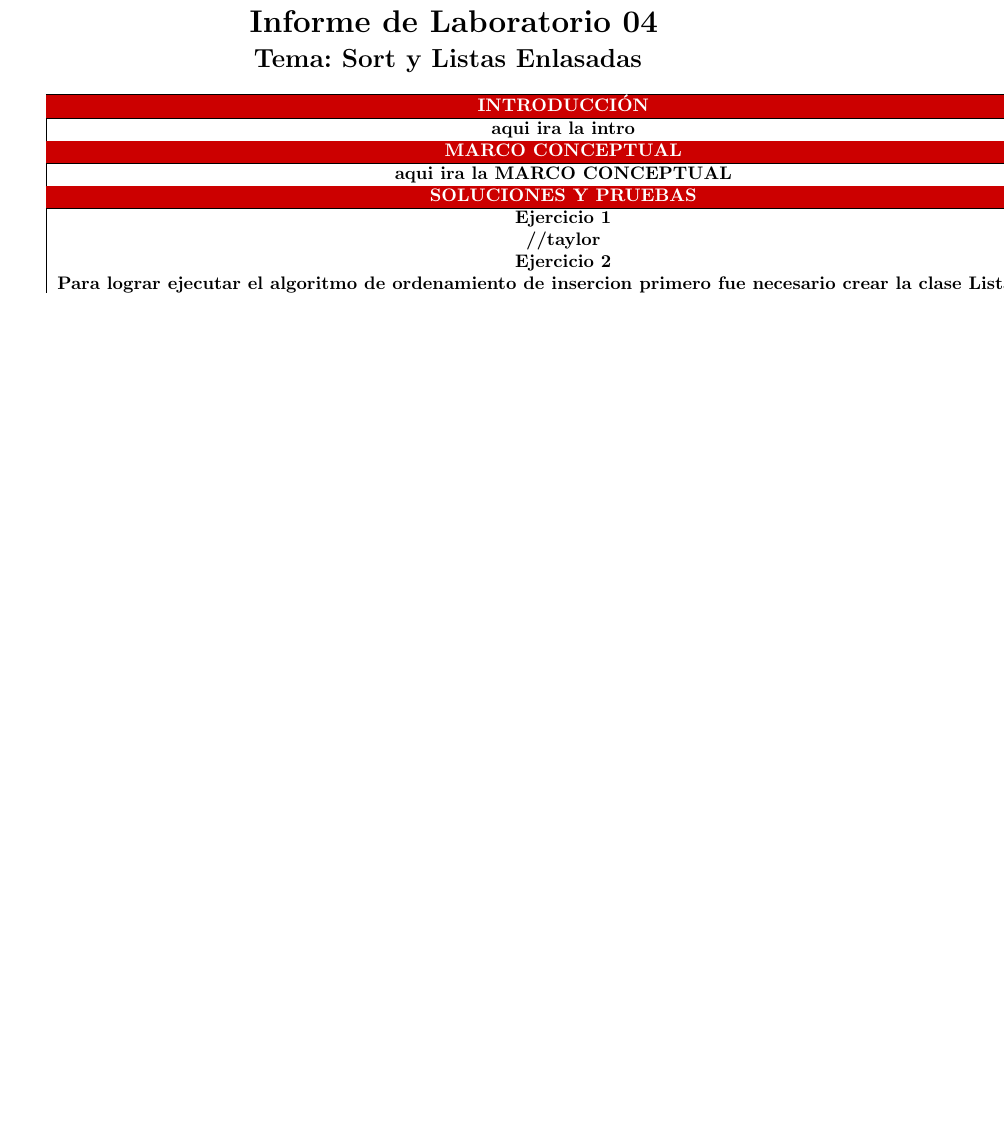
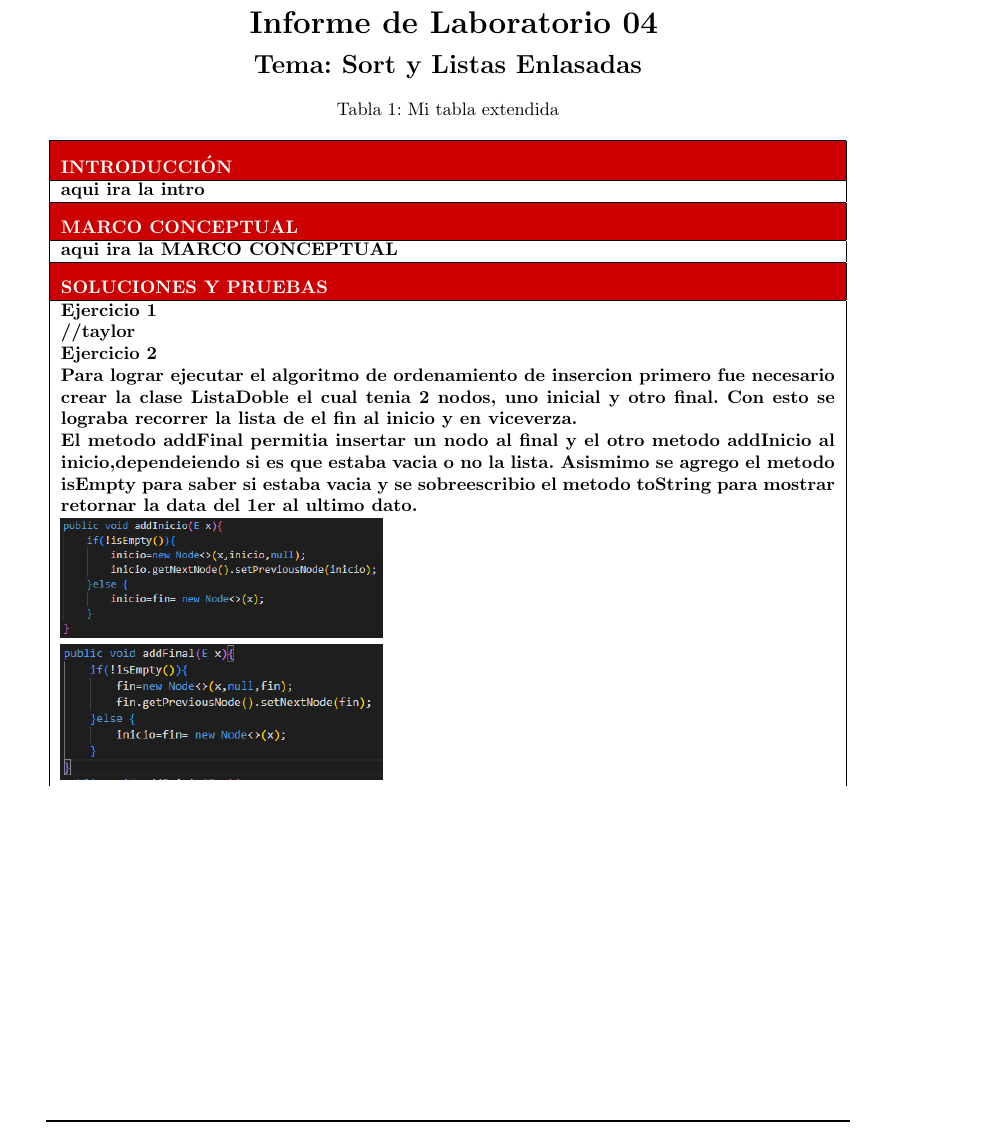
Before and after one commit to PauloUNSA/protecto_colab-eda-a, a LaTeX document (lab4/latex/lab4.tex): part of page 1 of 2 before the commit and part of page 1 of 3 after it, cut so that both start at the same text, the shorter picture padded with empty space. Compiled offline with pdfLaTeX.

Commit message:
se corrigioeron errores

```diff
--- a/lab4/latex/lab4.tex
+++ b/lab4/latex/lab4.tex
@@ -30,6 +30,7 @@
 \usepackage{subcaption}
 \usepackage{float}
 \usepackage{array}
+\usepackage{longtable}
 
 \newcolumntype{M}[1]{>{\centering\arraybackslash}m{#1}}
 \newcolumntype{N}{@{}m{0pt}@{}}
@@ -123,8 +124,8 @@
 	\centerline{\textbf{\Large Tema: \itemTheme}}
 
 	%%%%%%%%%%%%%%%%%%%%%%%%
-	\begin{table}[H]
-		\begin{tabular}{|c|}
+	\begin{longtable}{|p{15cm}|}
+			\caption{Mi tabla extendida}\\
 			\hline
 			\rowcolor{tablebackground}
 			\color{white}\textbf{INTRODUCCIÓN}  \\
@@ -145,5 +146,13 @@
 			\textbf{//taylor}  \\
 			\textbf{Ejercicio 2}  \\
 			\textbf{Para lograr ejecutar el algoritmo de ordenamiento de insercion
-			primero fue necesario crear la clase Lista doble}  \\
-			\includegraphics[width=0.4\textwidth,keepaspectratio]{img/e2a.png}\\
+			primero fue necesario crear la clase ListaDoble el cual tenia 2 nodos,
+			uno inicial y otro final. Con esto se lograba recorrer la lista de el
+			fin al inicio y en viceverza.}  \\
+			\textbf{El metodo addFinal permitia insertar un nodo al final y el otro
+			metodo addInicio al inicio,dependeiendo si es que estaba vacia o no la lista.
+			Asismimo se agrego el metodo isEmpty para saber si estaba vacia y se sobreescribio
+			el metodo toString para mostrar retornar la data del 1er al ultimo dato.}  \\
+			\includegraphics[width=0.4\textwidth,keepaspectratio]{img/addInicio.png}\\
+			\includegraphics[width=0.4\textwidth,keepaspectratio]{img/addFinal.png}\\
+			\includegraphics[width=0.4\textwidth,keepaspectratio]{img/otros.png}\\
@@ -150,2 +162,3 @@
 			\hline
 			%%%%%%%%%%%%
+	\end{longtable}
```
Also changed, not shown: lab4/latex/img/addFinal.png (added), lab4/latex/img/addInicio.png (added), lab4/latex/img/otros.png (added), lab4/latex/lab4.tex (7 more changed lines), 7 other files.
